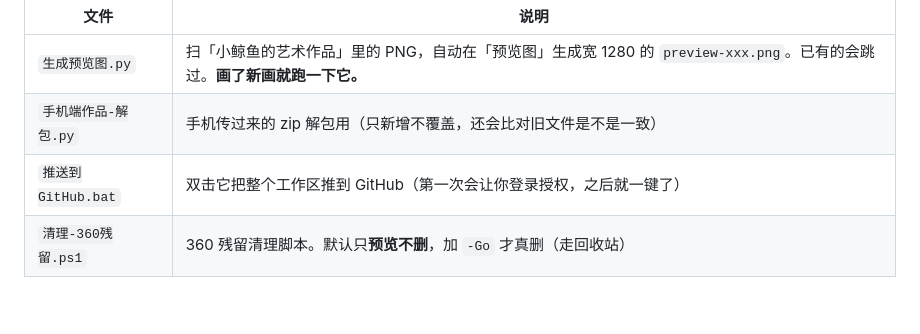
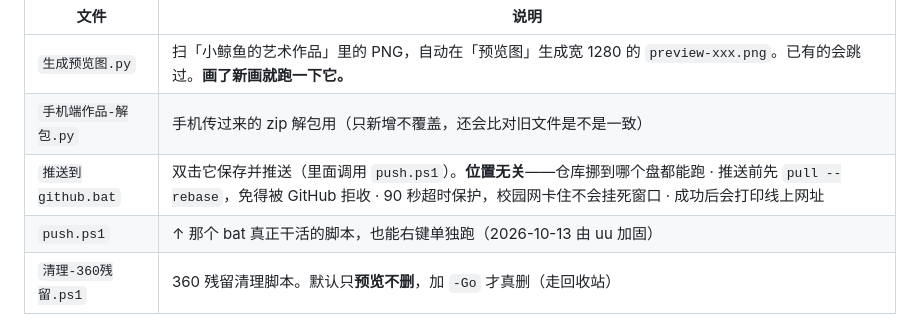
Before and after one commit to WuShanyun-afk/QwQCAT-and-D, a Markdown page: README.md, the part around the change. Rendered like a GitHub page; blank space fills up the shorter version.

Commit message:
更新：2026-10-13 14:16

```diff
--- a/README.md
+++ b/README.md
@@ -105,7 +105,8 @@
 | --- | --- |
 | `生成预览图.py` | 扫「小鲸鱼的艺术作品」里的 PNG，自动在「预览图」生成宽 1280 的 `preview-xxx.png`。已有的会跳过。**画了新画就跑一下它。** |
 | `手机端作品-解包.py` | 手机传过来的 zip 解包用（只新增不覆盖，还会比对旧文件是不是一致） |
-| `推送到GitHub.bat` | 双击它把整个工作区推到 GitHub（第一次会让你登录授权，之后就一键了） |
+| `推送到github.bat` | 双击它保存并推送（里面调用 `push.ps1`）。**位置无关**——仓库挪到哪个盘都能跑 · 推送前先 `pull --rebase`，免得被 GitHub 拒收 · 90 秒超时保护，校园网卡住不会挂死窗口 · 成功后会打印线上网址 |
+| `push.ps1` | ↑ 那个 bat 真正干活的脚本，也能右键单独跑（2026-10-13 由 uu 加固） |
 | `清理-360残留.ps1` | 360 残留清理脚本。默认只**预览不删**，加 `-Go` 才真删（走回收站） |
 
 ## 备份/ 📦
```
